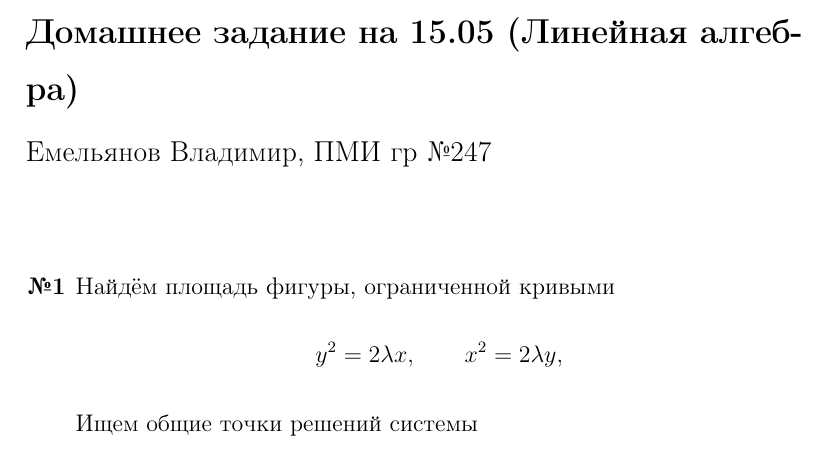
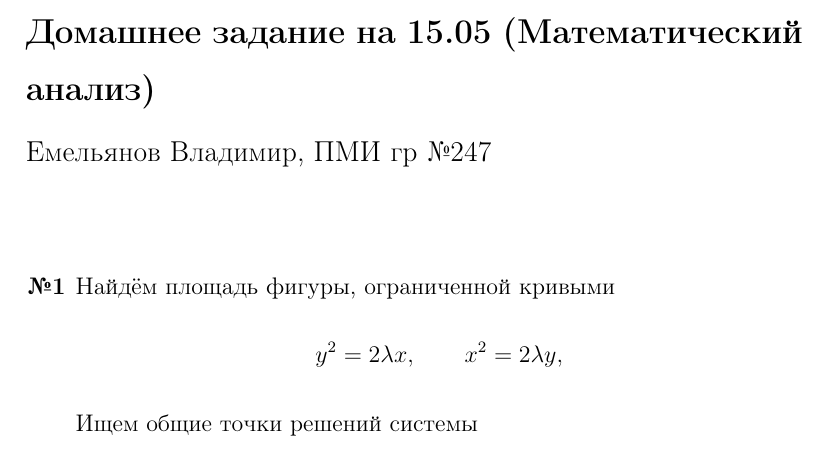
Before and after one commit to emelvv/hse-matan, a LaTeX document (ДЗ25/main.tex): part of page 1 of 9, cut so that both start at the same text. Compiled offline with pdfLaTeX.

Commit message:
[2025-05-07 12:01:30]

```diff
--- a/ДЗ25/main.tex
+++ b/ДЗ25/main.tex
@@ -55,7 +55,7 @@
 
 \begin{document}
 
-\section*{Домашнее задание на 15.05 (Линейная алгебра)}
+\section*{Домашнее задание на 15.05 (Математический анализ)}
 {\large Емельянов Владимир, ПМИ гр №247}\\\\
 \begin{enumerate}
   \item[\textbf{№1}]
```
Also changed, not shown: ДЗ25/main.pdf, 3 other files.
